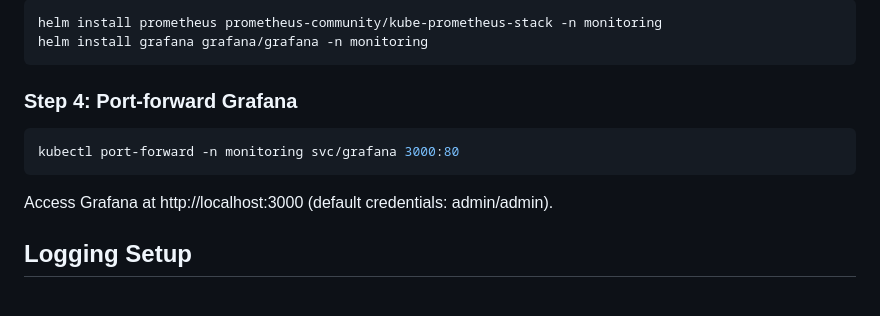
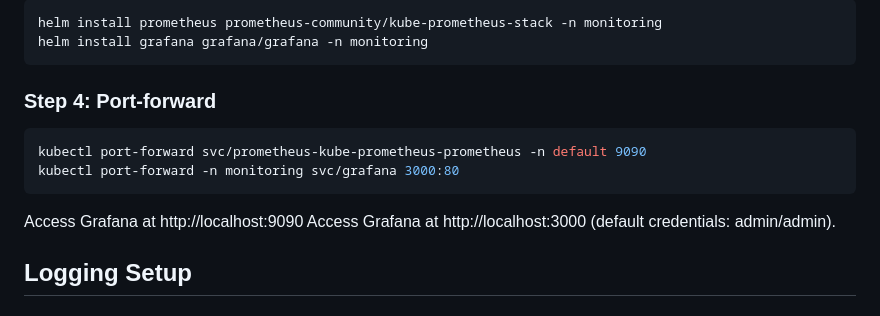
Before and after one commit to VaishnaviFale/mydjangoapp, a Markdown page: README.md, the part around the change. Drawn GitHub-style.

````diff
--- a/README.md
+++ b/README.md
@@ -275,12 +275,13 @@ helm install prometheus prometheus-community/kube-prometheus-stack -n monitoring
 helm install grafana grafana/grafana -n monitoring
 ```
 
-### Step 4: Port-forward Grafana
+### Step 4: Port-forward
 
 ```bash
+kubectl port-forward svc/prometheus-kube-prometheus-prometheus -n default 9090
 kubectl port-forward -n monitoring svc/grafana 3000:80
 ```
-
+Access Grafana at http://localhost:9090
 Access Grafana at http://localhost:3000 (default credentials: admin/admin).
 
 ## Logging Setup
````
